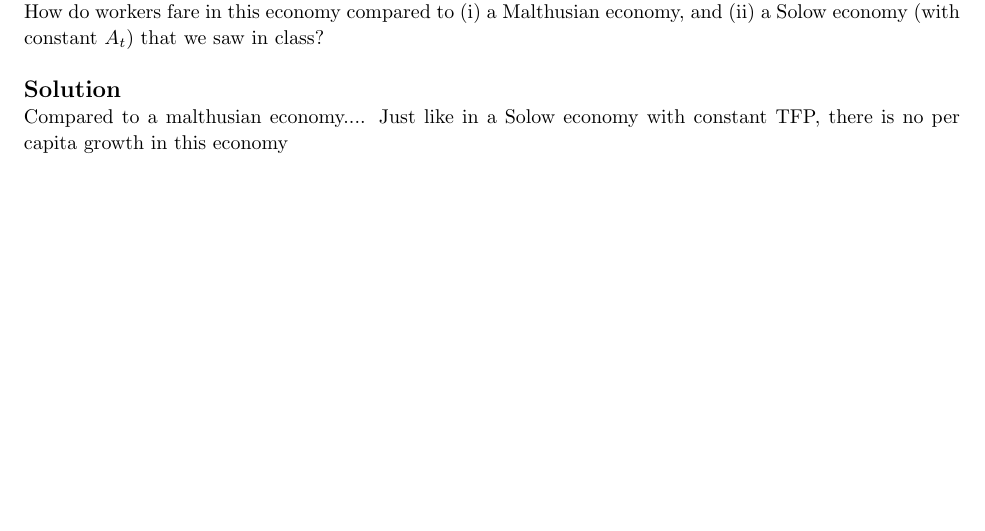
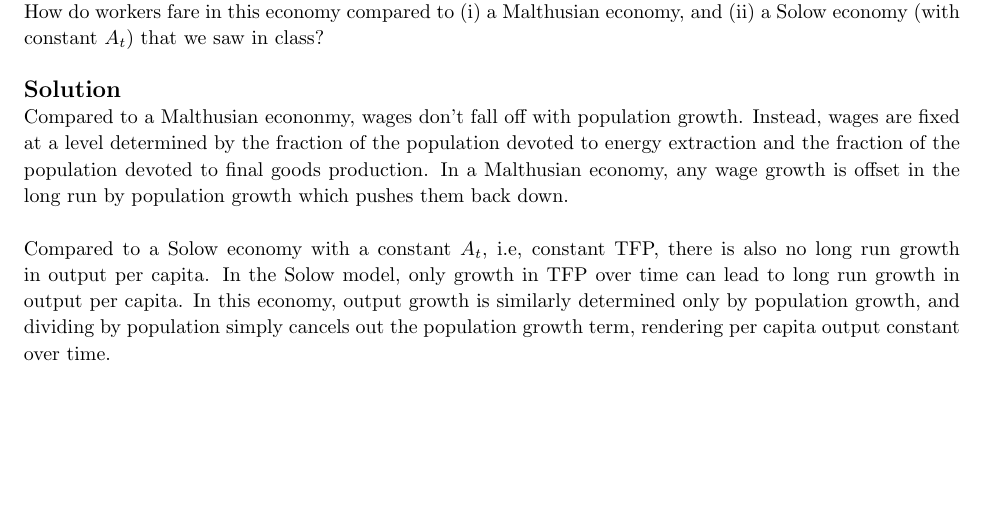
Before and after one commit to zbrandt/econ101b, a LaTeX problem sheet (pset3/homework.tex): part of page 14 of 16, cut so that both start at the same text. Compiled offline with pdfLaTeX.

Commit message:
pset3: Problem 3 Part C explanation

```diff
--- a/pset3/homework.tex
+++ b/pset3/homework.tex
@@ -741,8 +741,21 @@
     \\ \\
     \solution
     \\
-    Compared to a malthusian economy....
-    Just like in a Solow economy with constant TFP, there is no per capita growth in this economy
+    Compared to a Malthusian econonmy, wages don't fall off with population
+    growth. Instead, wages are fixed at a level determined by the fraction
+    of the population devoted to energy extraction and the fraction of the
+    population devoted to final goods production. In a Malthusian economy,
+    any wage growth is offset in the long run by population growth which
+    pushes them back down.
+    \\ \\
+    Compared to a Solow economy with a constant $A_t$, i.e, constant TFP,
+    there is also no long run growth in output per capita. In the Solow
+    model, only growth in TFP over time can lead to long run growth in
+    output per capita. In this economy, output growth is similarly
+    determined only by population growth, and dividing by population
+    simply cancels out the population growth term, rendering per capita
+    output constant over time.
+
 
     \pagebreak
     \part
```
Also changed, not shown: pset3/homework.pdf.
